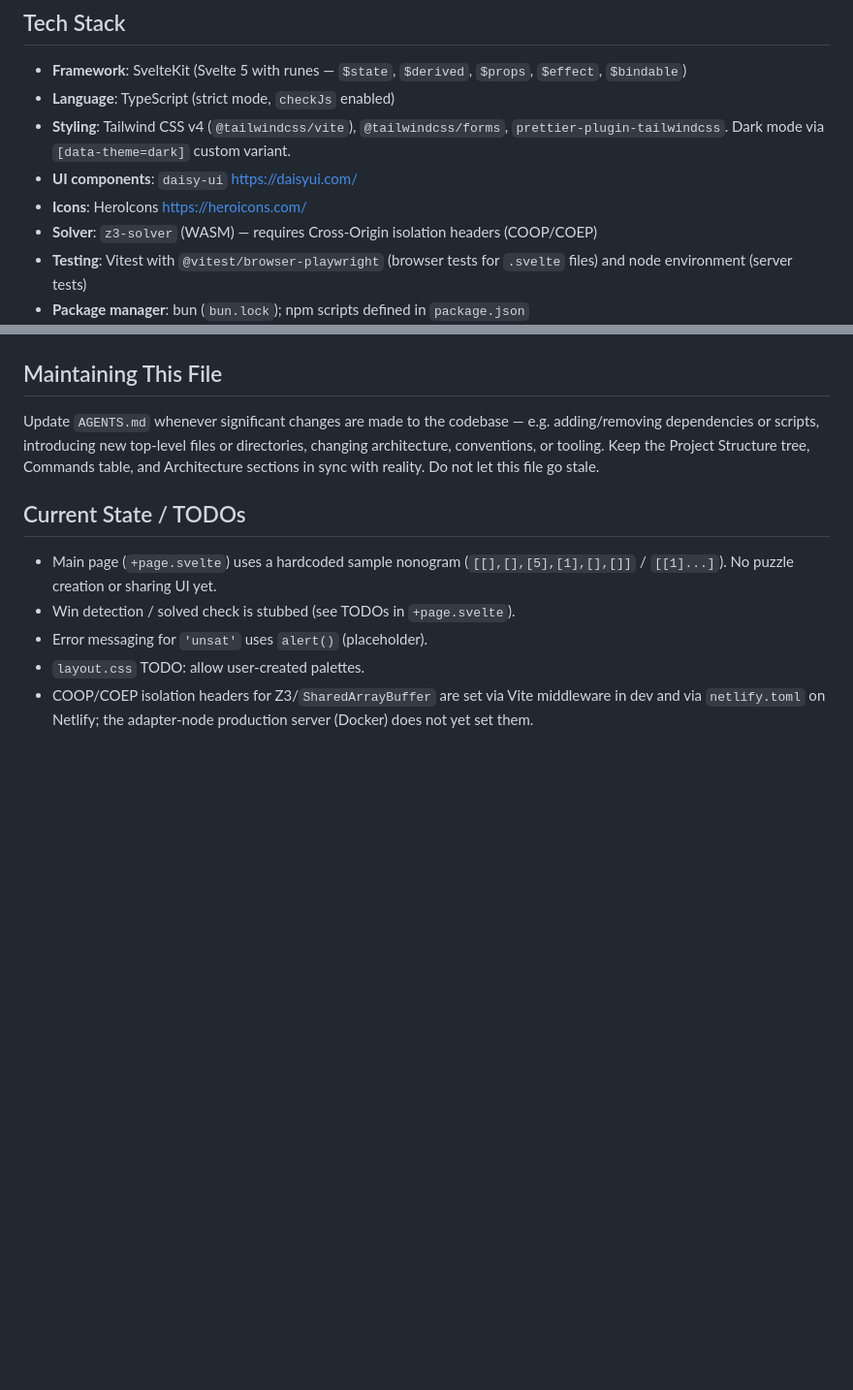
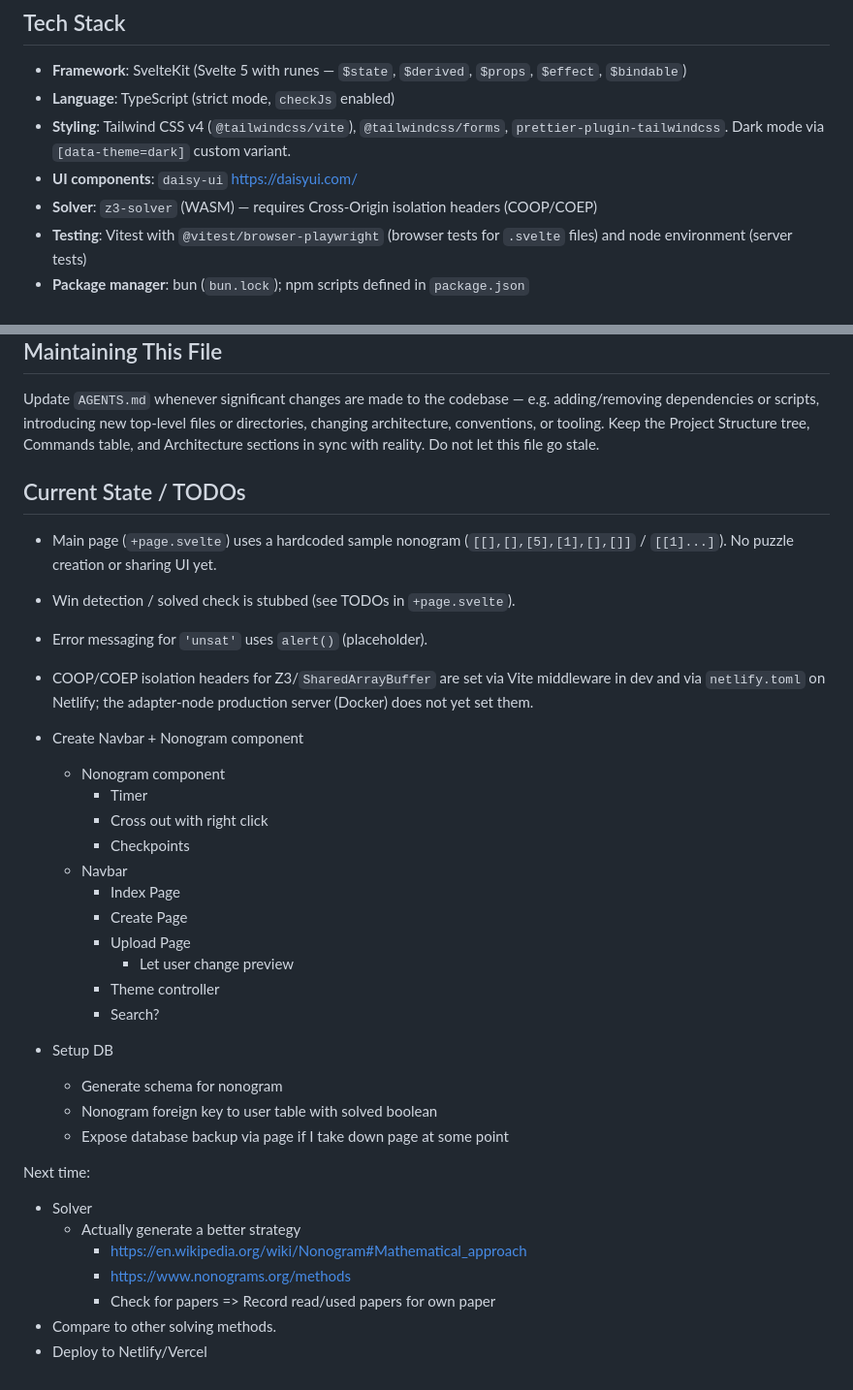
Before and after one commit to davirieser/picture-logic, a Markdown page: AGENTS.md, 2 parts joined by grey strips. Shown at 97% size. Rendered like a GitHub page; blank space fills up the shorter version.

```diff
--- a/AGENTS.md
+++ b/AGENTS.md
@@ -17,7 +17,6 @@ Guidance for AI agents working on the picture-logic codebase.
 - **Language**: TypeScript (strict mode, `checkJs` enabled)
 - **Styling**: Tailwind CSS v4 (`@tailwindcss/vite`), `@tailwindcss/forms`, `prettier-plugin-tailwindcss`. Dark mode via `[data-theme=dark]` custom variant.
 - **UI components**: `daisy-ui` https://daisyui.com/
-- **Icons**: HeroIcons https://heroicons.com/
 - **Solver**: `z3-solver` (WASM) — requires Cross-Origin isolation headers (COOP/COEP)
 - **Testing**: Vitest with `@vitest/browser-playwright` (browser tests for `.svelte` files) and node environment (server tests)
 - **Package manager**: bun (`bun.lock`); npm scripts defined in `package.json`
@@ -171,5 +170,32 @@ Update `AGENTS.md` whenever significant changes are made to the codebase — e.g
 - Main page (`+page.svelte`) uses a hardcoded sample nonogram (`[[],[],[5],[1],[],[]]` / `[[1]...]`). No puzzle creation or sharing UI yet.
 - Win detection / solved check is stubbed (see TODOs in `+page.svelte`).
 - Error messaging for `'unsat'` uses `alert()` (placeholder).
-- `layout.css` TODO: allow user-created palettes.
 - COOP/COEP isolation headers for Z3/`SharedArrayBuffer` are set via Vite middleware in dev and via `netlify.toml` on Netlify; the adapter-node production server (Docker) does not yet set them.
+
+- Create Navbar + Nonogram component
+  - Nonogram component
+    - Timer
+    - Cross out with right click
+    - Checkpoints
+  - Navbar
+    - Index Page
+    - Create Page
+    - Upload Page
+      - Let user change preview
+    - Theme controller
+    - Search?
+- Setup DB
+  - Generate schema for nonogram
+  - Nonogram foreign key to user table with solved boolean
+  - Expose database backup via page if I take down page at some point
+
+Next time:
+
+- Solver
+  - Actually generate a better strategy
+    - https://en.wikipedia.org/wiki/Nonogram#Mathematical_approach
+    - https://www.nonograms.org/methods
+    - Check for papers
+      => Record read/used papers for own paper
+- Compare to other solving methods.
+- Deploy to Netlify/Vercel
```
